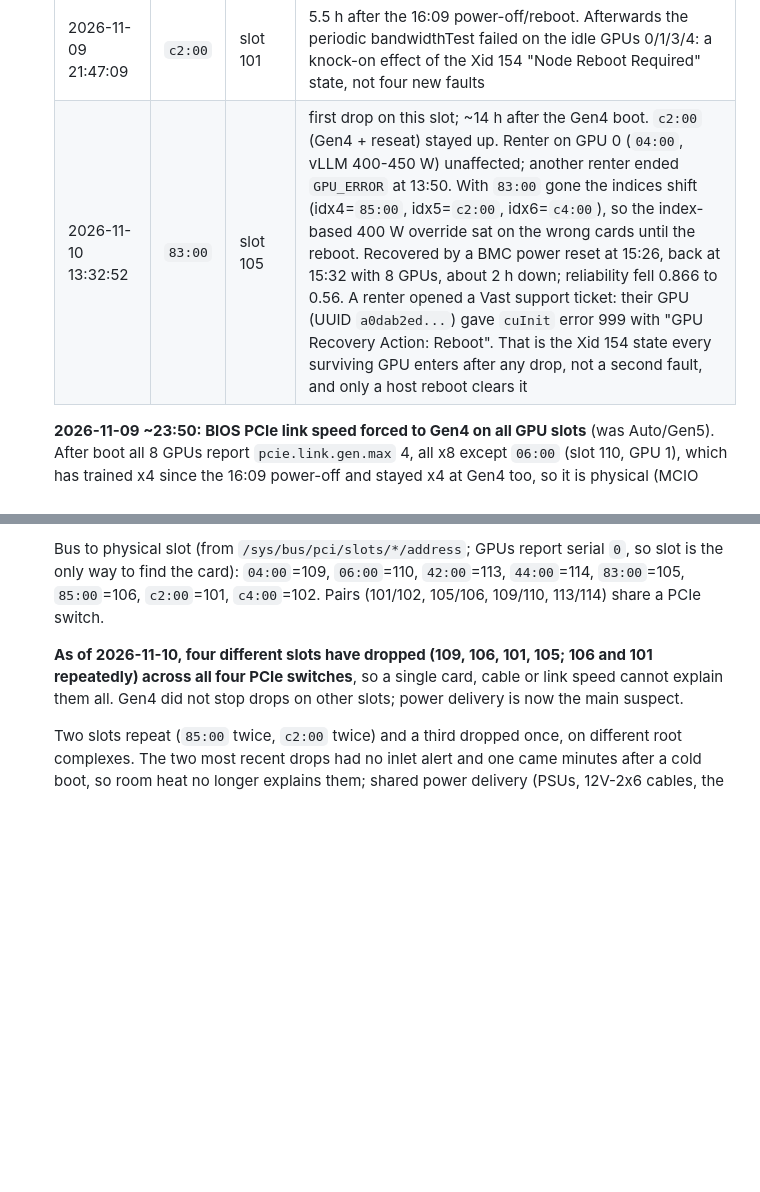
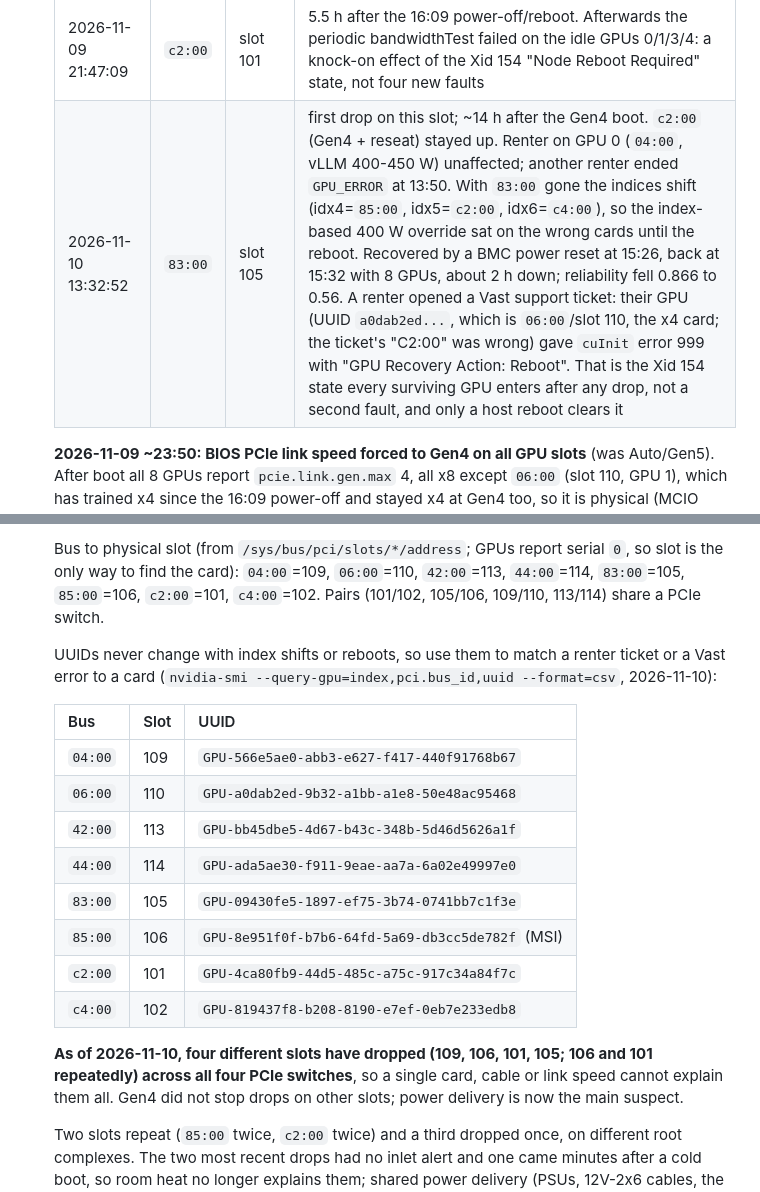
Before and after one commit to manishrony/ronyzap.github.io, a Markdown page: gpu-monitor/TROUBLESHOOTING-CDI-ERROR.md, 2 parts joined by grey strips. GitHub-like rendering; blank space fills up the shorter version.

Commit message:
zappa2: add bus/slot/UUID map; ticket GPU was 06:00, not C2:00
Co-Authored-By: Claude Opus 5.5 <noreply@anthropic.com>
Claude-Session: https://claude.ai/code/session_012SebrQkyx5WsNByKuBeMse

```diff
--- a/gpu-monitor/TROUBLESHOOTING-CDI-ERROR.md
+++ b/gpu-monitor/TROUBLESHOOTING-CDI-ERROR.md
@@ -159,7 +159,7 @@
    | 2026-11-07 05:32:06 | `c2:00` | GPU 6 | ~4 min after an 8-GPU renter started (05:28); renter ended `GPU_ERROR` |
    | 2026-11-09 15:38:05 | `c2:00` | GPU 6 | renter vLLM engine; card was already capped at 400 W by `GPU_POWER_OVERRIDE`, so the cap did not prevent it. Third drop on `c2:00` in 5 days |
    | 2026-11-09 21:47:09 | `c2:00` | slot 101 | 5.5 h after the 16:09 power-off/reboot. Afterwards the periodic bandwidthTest failed on the idle GPUs 0/1/3/4: a knock-on effect of the Xid 154 "Node Reboot Required" state, not four new faults |
-   | 2026-11-10 13:32:52 | `83:00` | slot 105 | first drop on this slot; ~14 h after the Gen4 boot. `c2:00` (Gen4 + reseat) stayed up. Renter on GPU 0 (`04:00`, vLLM 400-450 W) unaffected; another renter ended `GPU_ERROR` at 13:50. With `83:00` gone the indices shift (idx4=`85:00`, idx5=`c2:00`, idx6=`c4:00`), so the index-based 400 W override sat on the wrong cards until the reboot. Recovered by a BMC power reset at 15:26, back at 15:32 with 8 GPUs, about 2 h down; reliability fell 0.866 to 0.56. A renter opened a Vast support ticket: their GPU (UUID `a0dab2ed...`) gave `cuInit` error 999 with "GPU Recovery Action: Reboot". That is the Xid 154 state every surviving GPU enters after any drop, not a second fault, and only a host reboot clears it |
+   | 2026-11-10 13:32:52 | `83:00` | slot 105 | first drop on this slot; ~14 h after the Gen4 boot. `c2:00` (Gen4 + reseat) stayed up. Renter on GPU 0 (`04:00`, vLLM 400-450 W) unaffected; another renter ended `GPU_ERROR` at 13:50. With `83:00` gone the indices shift (idx4=`85:00`, idx5=`c2:00`, idx6=`c4:00`), so the index-based 400 W override sat on the wrong cards until the reboot. Recovered by a BMC power reset at 15:26, back at 15:32 with 8 GPUs, about 2 h down; reliability fell 0.866 to 0.56. A renter opened a Vast support ticket: their GPU (UUID `a0dab2ed...`, which is `06:00`/slot 110, the x4 card; the ticket's "C2:00" was wrong) gave `cuInit` error 999 with "GPU Recovery Action: Reboot". That is the Xid 154 state every surviving GPU enters after any drop, not a second fault, and only a host reboot clears it |
 
    **2026-11-09 ~23:50: BIOS PCIe link speed forced to Gen4 on all GPU slots** (was Auto/Gen5).
    After boot all 8 GPUs report `pcie.link.gen.max` 4, all x8 except `06:00` (slot 110, GPU 1),
@@ -176,6 +176,20 @@
    is the only way to find the card): `04:00`=109, `06:00`=110, `42:00`=113, `44:00`=114,
    `83:00`=105, `85:00`=106, `c2:00`=101, `c4:00`=102. Pairs (101/102, 105/106, 109/110,
    113/114) share a PCIe switch.
+
+   UUIDs never change with index shifts or reboots, so use them to match a renter ticket or
+   a Vast error to a card (`nvidia-smi --query-gpu=index,pci.bus_id,uuid --format=csv`, 2026-11-10):
+
+   | Bus | Slot | UUID |
+   |---|---|---|
+   | `04:00` | 109 | `GPU-566e5ae0-abb3-e627-f417-440f91768b67` |
+   | `06:00` | 110 | `GPU-a0dab2ed-9b32-a1bb-a1e8-50e48ac95468` |
+   | `42:00` | 113 | `GPU-bb45dbe5-4d67-b43c-348b-5d46d5626a1f` |
+   | `44:00` | 114 | `GPU-ada5ae30-f911-9eae-aa7a-6a02e49997e0` |
+   | `83:00` | 105 | `GPU-09430fe5-1897-ef75-3b74-0741bb7c1f3e` |
+   | `85:00` | 106 | `GPU-8e951f0f-b7b6-64fd-5a69-db3cc5de782f` (MSI) |
+   | `c2:00` | 101 | `GPU-4ca80fb9-44d5-485c-a75c-917c34a84f7c` |
+   | `c4:00` | 102 | `GPU-819437f8-b208-8190-e7ef-0eb7e233edb8` |
 
    **As of 2026-11-10, four different slots have dropped (109, 106, 101, 105; 106 and 101 repeatedly) across all four PCIe switches**, so a single card, cable or link speed cannot explain them all. Gen4 did not stop drops on other slots; power delivery is now the main suspect.
 
```
